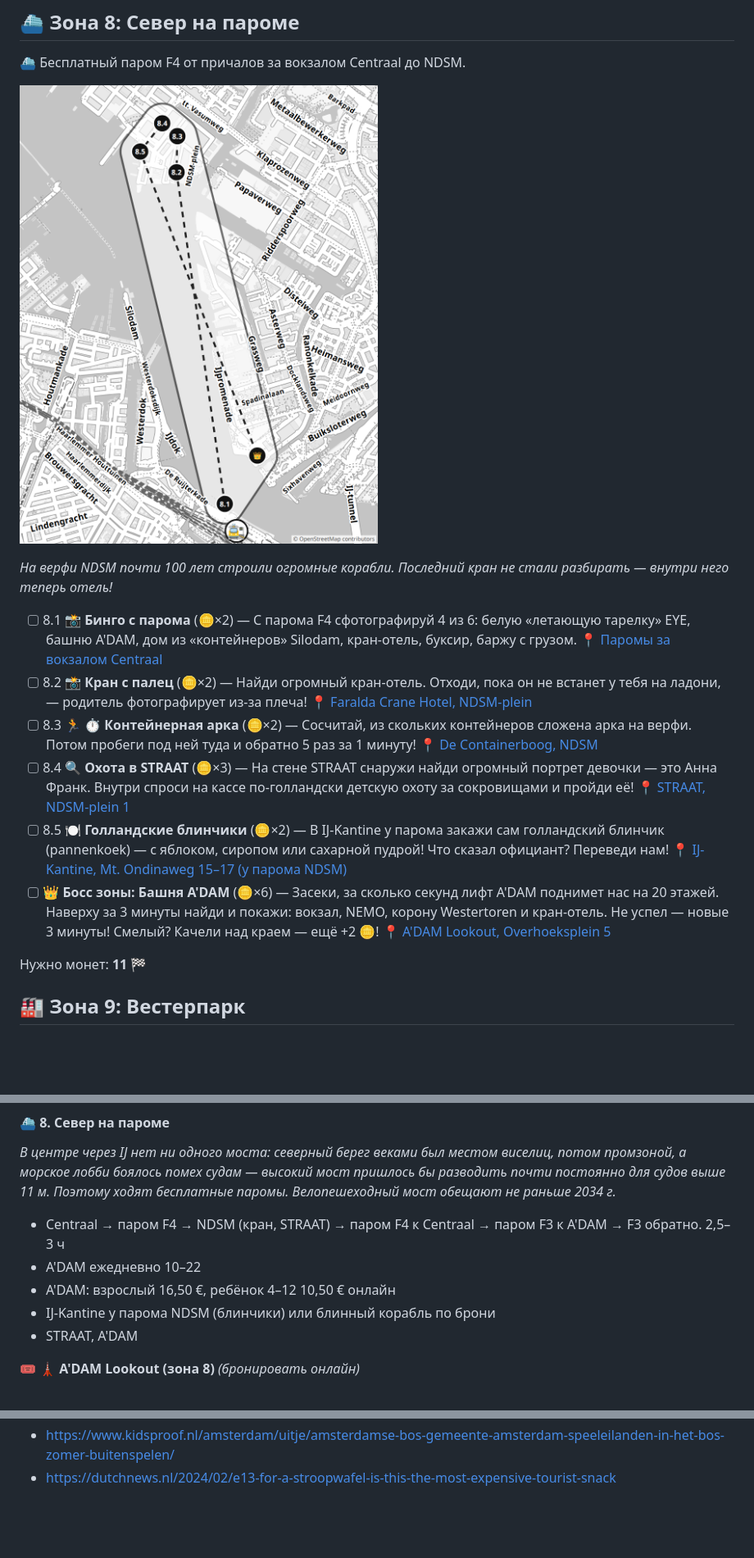
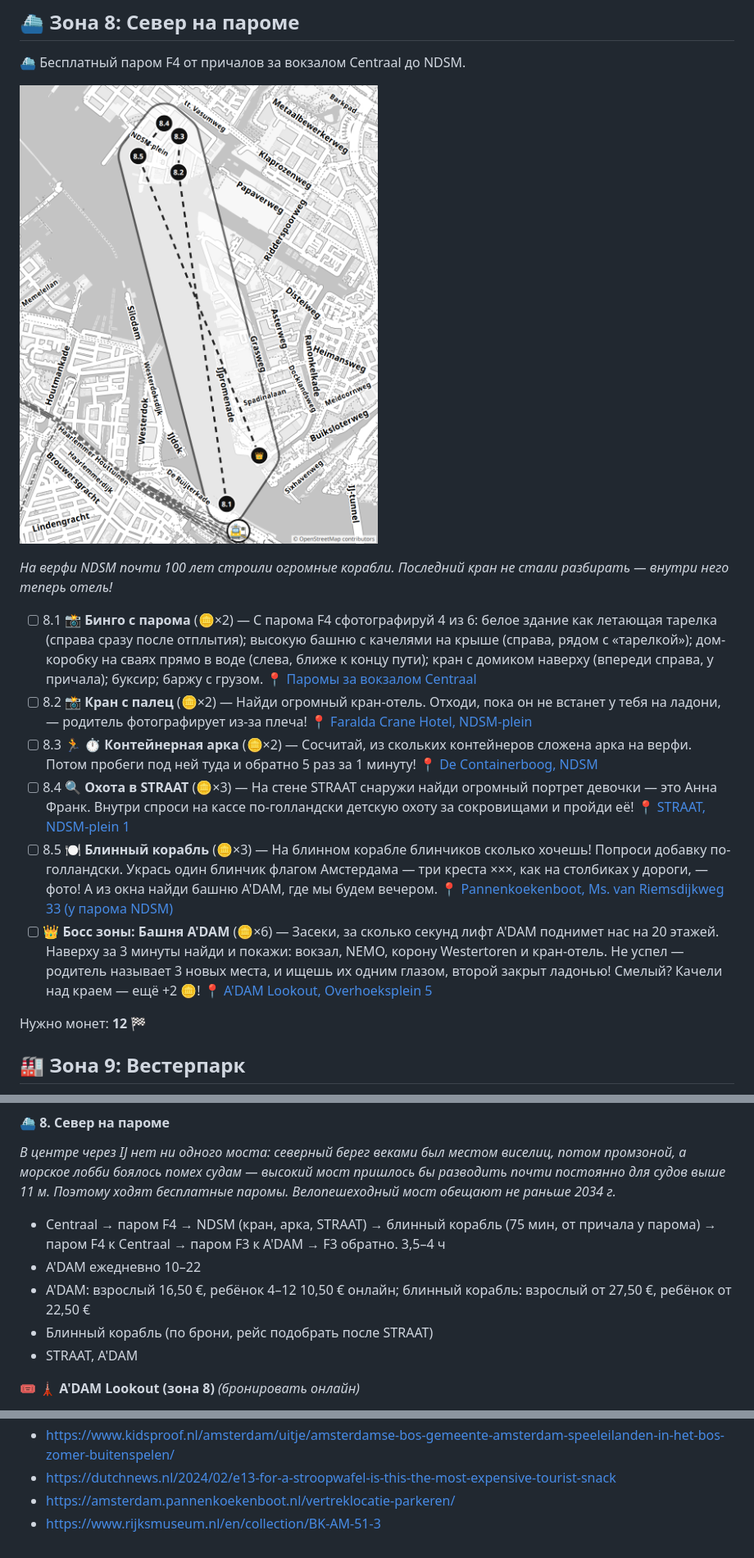
Before and after one commit to akoryachko/city_quests, a Markdown page: amsterdam/quest.md, 3 parts joined by grey strips. Shown at 82% size. Drawn GitHub-style; pictures changed too: amsterdam/quest-map-8.png; blank space fills up the shorter version.

```diff
--- a/amsterdam/quest.md
+++ b/amsterdam/quest.md
@@ -186,14 +186,14 @@ _Здесь был большой порт. Теперь вместо склад
 
 _На верфи NDSM почти 100 лет строили огромные корабли. Последний кран не стали разбирать — внутри него теперь отель!_
 
-- [ ] 8.1 📸 **Бинго с парома** (🪙×2) — С парома F4 сфотографируй 4 из 6: белую «летающую тарелку» EYE, башню A'DAM, дом из «контейнеров» Silodam, кран-отель, буксир, баржу с грузом. 📍 [Паромы за вокзалом Centraal](https://www.google.com/maps/search/?api=1&query=52.3811,4.8992)
+- [ ] 8.1 📸 **Бинго с парома** (🪙×2) — С парома F4 сфотографируй 4 из 6: белое здание как летающая тарелка (справа сразу после отплытия); высокую башню с качелями на крыше (справа, рядом с «тарелкой»); дом-коробку на сваях прямо в воде (слева, ближе к концу пути); кран с домиком наверху (впереди справа, у причала); буксир; баржу с грузом. 📍 [Паромы за вокзалом Centraal](https://www.google.com/maps/search/?api=1&query=52.3811,4.8992)
 - [ ] 8.2 📸 **Кран с палец** (🪙×2) — Найди огромный кран-отель. Отходи, пока он не встанет у тебя на ладони, — родитель фотографирует из-за плеча! 📍 [Faralda Crane Hotel, NDSM-plein](https://www.google.com/maps/search/?api=1&query=52.39941,4.89484)
 - [ ] 8.3 🏃 **⏱ Контейнерная арка** (🪙×2) — Сосчитай, из скольких контейнеров сложена арка на верфи. Потом пробеги под ней туда и обратно 5 раз за 1 минуту! 📍 [De Containerboog, NDSM](https://www.google.com/maps/search/?api=1&query=52.40156,4.8946)
 - [ ] 8.4 🔍 **Охота в STRAAT** (🪙×3) — На стене STRAAT снаружи найди огромный портрет девочки — это Анна Франк. Внутри спроси на кассе по-голландски детскую охоту за сокровищами и пройди её! 📍 [STRAAT, NDSM-plein 1](https://www.google.com/maps/search/?api=1&query=52.40195,4.89385)
-- [ ] 8.5 🍽️ **Голландские блинчики** (🪙×2) — В IJ-Kantine у парома закажи сам голландский блинчик (pannenkoek) — с яблоком, сиропом или сахарной пудрой! Что сказал официант? Переведи нам! 📍 [IJ-Kantine, Mt. Ondinaweg 15–17 (у парома NDSM)](https://www.google.com/maps/search/?api=1&query=52.40055,4.89155)
-- [ ] 👑 **Босс зоны: Башня A'DAM** (🪙×6) — Засеки, за сколько секунд лифт A'DAM поднимет нас на 20 этажей. Наверху за 3 минуты найди и покажи: вокзал, NEMO, корону Westertoren и кран-отель. Не успел — новые 3 минуты! Смелый? Качели над краем — ещё +2 🪙! 📍 [A'DAM Lookout, Overhoeksplein 5](https://www.google.com/maps/search/?api=1&query=52.38377,4.90214)
+- [ ] 8.5 🍽️ **Блинный корабль** (🪙×3) — На блинном корабле блинчиков сколько хочешь! Попроси добавку по-голландски. Укрась один блинчик флагом Амстердама — три креста ×××, как на столбиках у дороги, — фото! А из окна найди башню A'DAM, где мы будем вечером. 📍 [Pannenkoekenboot, Ms. van Riemsdijkweg 33 (у парома NDSM)](https://www.google.com/maps/search/?api=1&query=52.4003,4.8912)
+- [ ] 👑 **Босс зоны: Башня A'DAM** (🪙×6) — Засеки, за сколько секунд лифт A'DAM поднимет нас на 20 этажей. Наверху за 3 минуты найди и покажи: вокзал, NEMO, корону Westertoren и кран-отель. Не успел — родитель называет 3 новых места, и ищешь их одним глазом, второй закрыт ладонью! Смелый? Качели над краем — ещё +2 🪙! 📍 [A'DAM Lookout, Overhoeksplein 5](https://www.google.com/maps/search/?api=1&query=52.38377,4.90214)
 
-Нужно монет: **11** 🏁
+Нужно монет: **12** 🏁
 
 ## 🏭 Зона 9: Вестерпарк
 
@@ -504,10 +512,10 @@ _В 1870–1900-х здесь построили глубоководную га
 
 _В центре через IJ нет ни одного моста: северный берег веками был местом виселиц, потом промзоной, а морское лобби боялось помех судам — высокий мост пришлось бы разводить почти постоянно для судов выше 11 м. Поэтому ходят бесплатные паромы. Велопешеходный мост обещают не раньше 2034 г._
 
-- Centraal → паром F4 → NDSM (кран, STRAAT) → паром F4 к Centraal → паром F3 к A'DAM → F3 обратно. 2,5–3 ч
+- Centraal → паром F4 → NDSM (кран, арка, STRAAT) → блинный корабль (75 мин, от причала у парома) → паром F4 к Centraal → паром F3 к A'DAM → F3 обратно. 3,5–4 ч
 - A'DAM ежедневно 10–22
-- A'DAM: взрослый 16,50 €, ребёнок 4–12 10,50 € онлайн
-- IJ-Kantine у парома NDSM (блинчики) или блинный корабль по брони
+- A'DAM: взрослый 16,50 €, ребёнок 4–12 10,50 € онлайн; блинный корабль: взрослый от 27,50 €, ребёнок от 22,50 €
+- Блинный корабль (по брони, рейс подобрать после STRAAT)
 - STRAAT, A'DAM
 
 🎟️ **🗼 A'DAM Lookout (зона 8)** _(бронировать онлайн)_
@@ -766,3 +775,5 @@ _В Великую депрессию в Амстердаме было боль
 - https://www.stad-en-groen.nl/upload/artikelen/sg2510_adv-boerplay---museumplein-in-amsterdam.pdf
 - https://www.kidsproof.nl/amsterdam/uitje/amsterdamse-bos-gemeente-amsterdam-speeleilanden-in-het-bos-zomer-buitenspelen/
 - https://dutchnews.nl/2024/02/e13-for-a-stroopwafel-is-this-the-most-expensive-tourist-snack
+- https://amsterdam.pannenkoekenboot.nl/vertreklocatie-parkeren/
+- https://www.rijksmuseum.nl/en/collection/BK-AM-51-3
```
Also changed, not shown: other parts of amsterdam/quest.md (+41 -32 lines), .claude/agents/quest-reviewer.md (+5 -1 lines), amsterdam/quest-routes.md (+18 -18 lines), amsterdam/quest-map-2.png, amsterdam/quest-map-3.png, amsterdam/quest-map.png, 3 other files.
